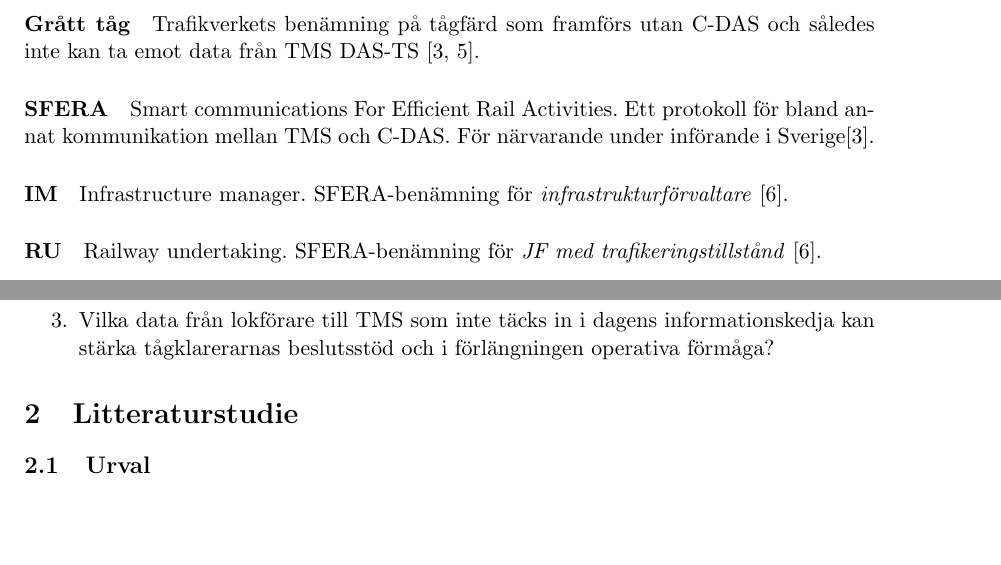
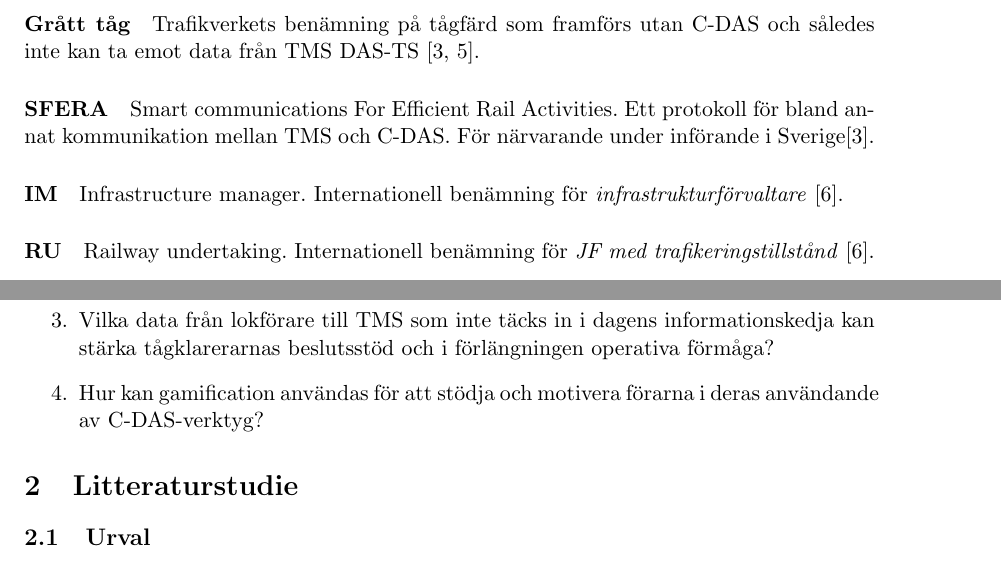
Before and after one commit to havaeng/BachelorsThesis, a LaTeX thesis (src/main.tex, which reads src/a_inledning/b_begrepp_och_forkortningar.tex, src/a_inledning/d_fragestallning_och_syfte.tex): two parts of pages 13 and 14 of 21, joined at a grey line, cut so that both start at the same text, the shorter picture padded with empty space. Compiled offline with pdfLaTeX.

Commit message:
2024-03-08 1

```diff
--- a/src/a_inledning/b_begrepp_och_forkortningar.tex
+++ b/src/a_inledning/b_begrepp_och_forkortningar.tex
@@ -101,10 +101,10 @@ Ett protokoll för bland annat kommunikation mellan TMS och C-DAS\@.
 För närvarande under införande i Sverige\cite{Joborn2023}.
 \paragraph{IM}
 Infrastructure manager.
-SFERA-benämning för \emph{infrastrukturförvaltare}~\cite{Olsson2023}.
+Internationell benämning för \emph{infrastrukturförvaltare}~\cite{Olsson2023}.
 \paragraph{RU}
 Railway undertaking.
-SFERA-benämning för \emph{JF med trafikeringstillstånd}~\cite{Olsson2023}.
+Internationell benämning för \emph{JF med trafikeringstillstånd}~\cite{Olsson2023}.
 \paragraph{RTTP}
 Real Time Traffic Plan.
 Operativ körplan/tidtabell som uppstår när en tågklarerare planerat om ett tågs ursprungliga körplan~\cite{Joborn2023, Olsson2023}.
--- a/src/a_inledning/d_fragestallning_och_syfte.tex
+++ b/src/a_inledning/d_fragestallning_och_syfte.tex
@@ -5,4 +5,5 @@ Syftet med studien är att vidareutveckla fastställd kommunikation och informat
     \item Hur ser benägenheten ut för lokförare att följa hastighetsrekommendationer från en DAS-applikation idag (eventuellt ointressant)?
     \item Hur kan kommunikation och informationsutbyte mellan lokförare förbättras genom att gå utöver det grundläggande protokoll Trafikverket tillämpar idag (och som i sin tur bygger på SFERA-standarden)?
     \item Vilka data från lokförare till TMS som inte täcks in i dagens informationskedja kan stärka tågklarerarnas beslutsstöd och i förlängningen operativa förmåga?
+    \item Hur kan gamification användas för att stödja och motivera förarna i deras användande av C-DAS-verktyg?
 \end{enumerate}
```
Also changed, not shown: src/a_inledning/a_bakgrund.tex (+1 -1 lines), src/b_litteraturstudie/a_urval.tex (+2 -2 lines).
